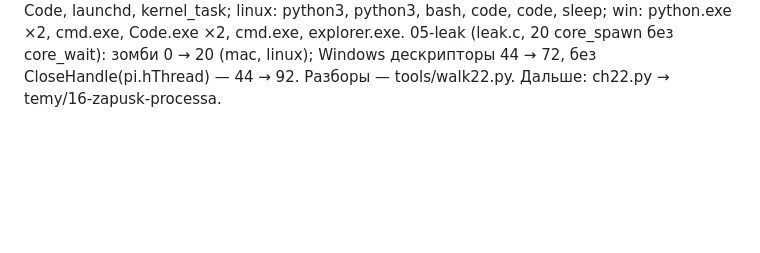
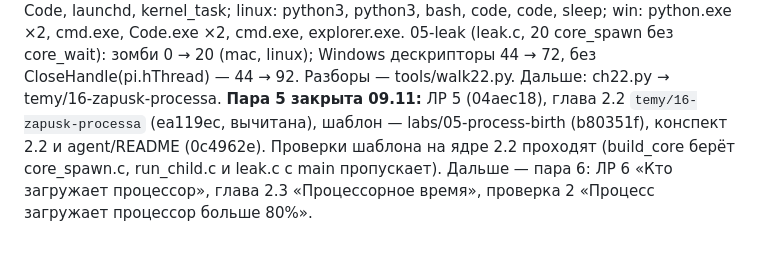
Before and after one commit to MaximBytecamp/sysprog_makarov, a Markdown page: MODUL-2.md, the part around the change. GitHub-like rendering; blank space fills up the shorter version.

Commit message:
MODUL-2.md: пара 5 закрыта

```diff
--- a/MODUL-2.md
+++ b/MODUL-2.md
@@ -73,3 +73,6 @@ INT не доходит; вывод в файл/канал буферизует
 linux: python3, python3, bash, code, code, sleep; win: python.exe ×2, cmd.exe, Code.exe ×2, cmd.exe, explorer.exe.
 05-leak (leak.c, 20 core_spawn без core_wait): зомби 0 → 20 (mac, linux); Windows дескрипторы 44 → 72, без CloseHandle(pi.hThread) — 44 → 92.
 Разборы — tools/walk22.py. Дальше: ch22.py → temy/16-zapusk-processa.
+**Пара 5 закрыта 09.11:** ЛР 5 (04aec18), глава 2.2 `temy/16-zapusk-processa` (ea119ec, вычитана), шаблон — labs/05-process-birth (b80351f),
+конспект 2.2 и agent/README (0c4962e). Проверки шаблона на ядре 2.2 проходят (build_core берёт core_spawn.c, run_child.c и leak.c с main пропускает).
+Дальше — пара 6: ЛР 6 «Кто загружает процессор», глава 2.3 «Процессорное время», проверка 2 «Процесс загружает процессор больше 80%».
```
